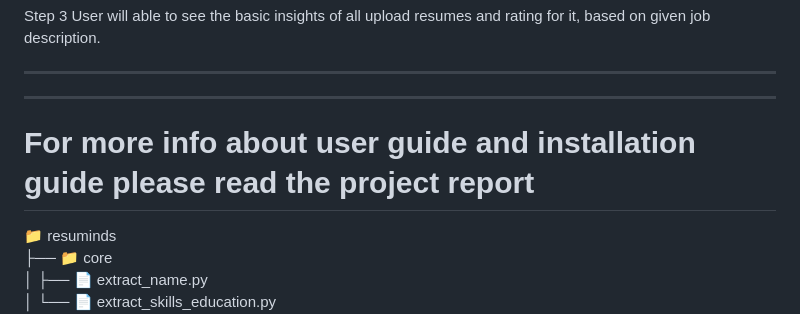
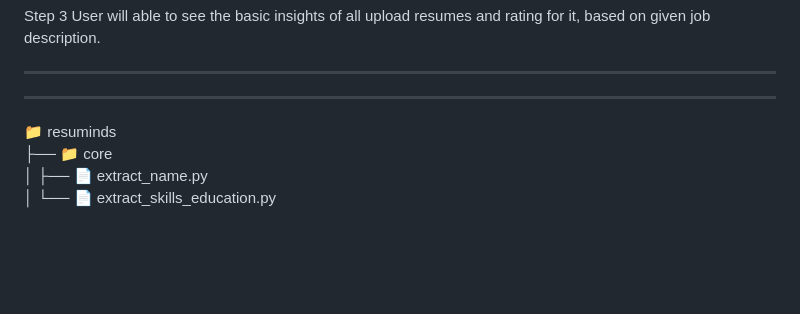
Before and after one commit to codeasarjun/ResuMinds, a Markdown page: README.md, the part around the change. GitHub-like rendering; blank space fills up the shorter version.

```diff
--- a/README.md
+++ b/README.md
@@ -28,7 +28,7 @@ Step 3 User will able to see the basic insights of all upload resumes and rating
 <!--<img src="https://github.com/codeasarjun/Resume-Parser/blob/main/images/result_page.png">-->
 <hr>
 
-<h1>For more info about user guide and installation guide please read the project report</h1>
+
 
 📁 resuminds<br>
 ├── 📁 core<br>
```
